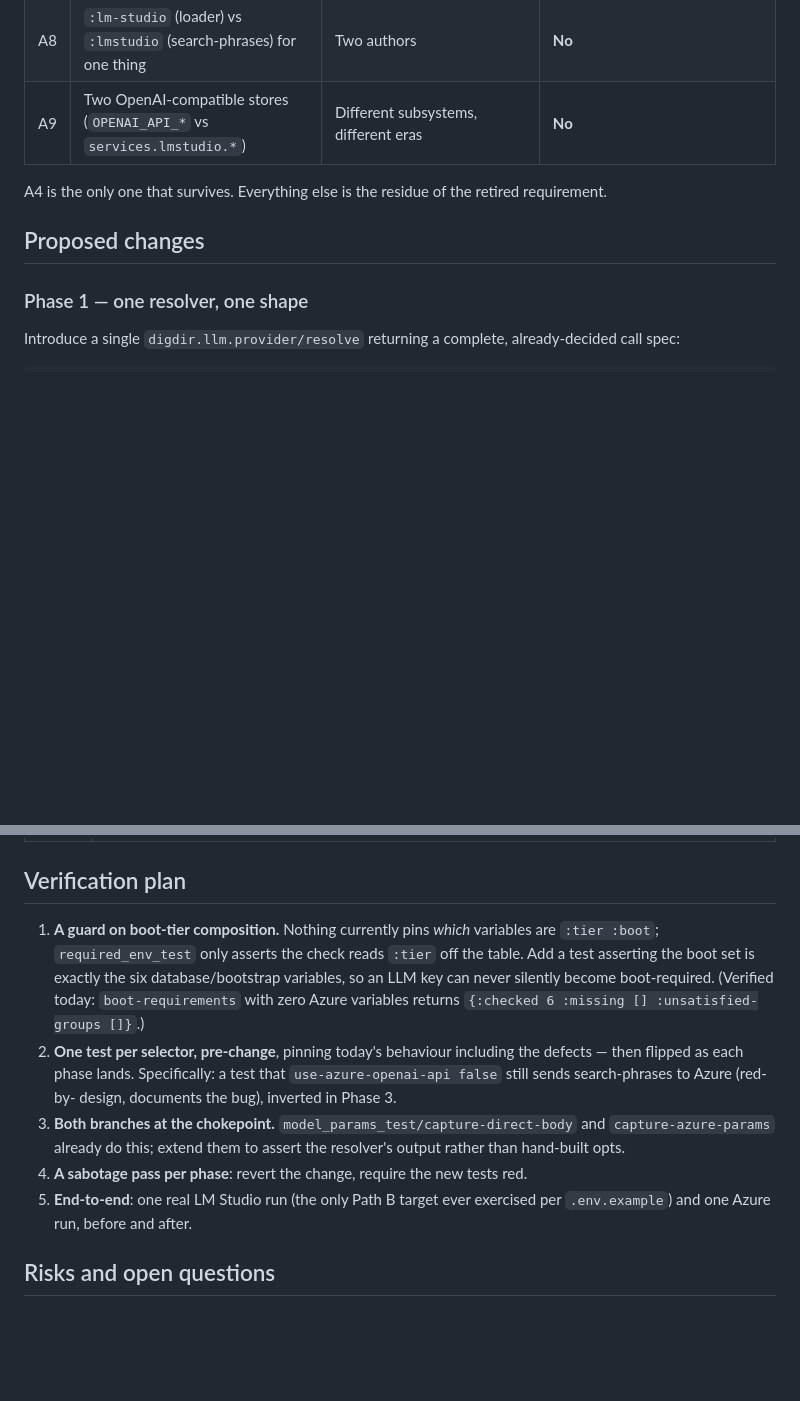
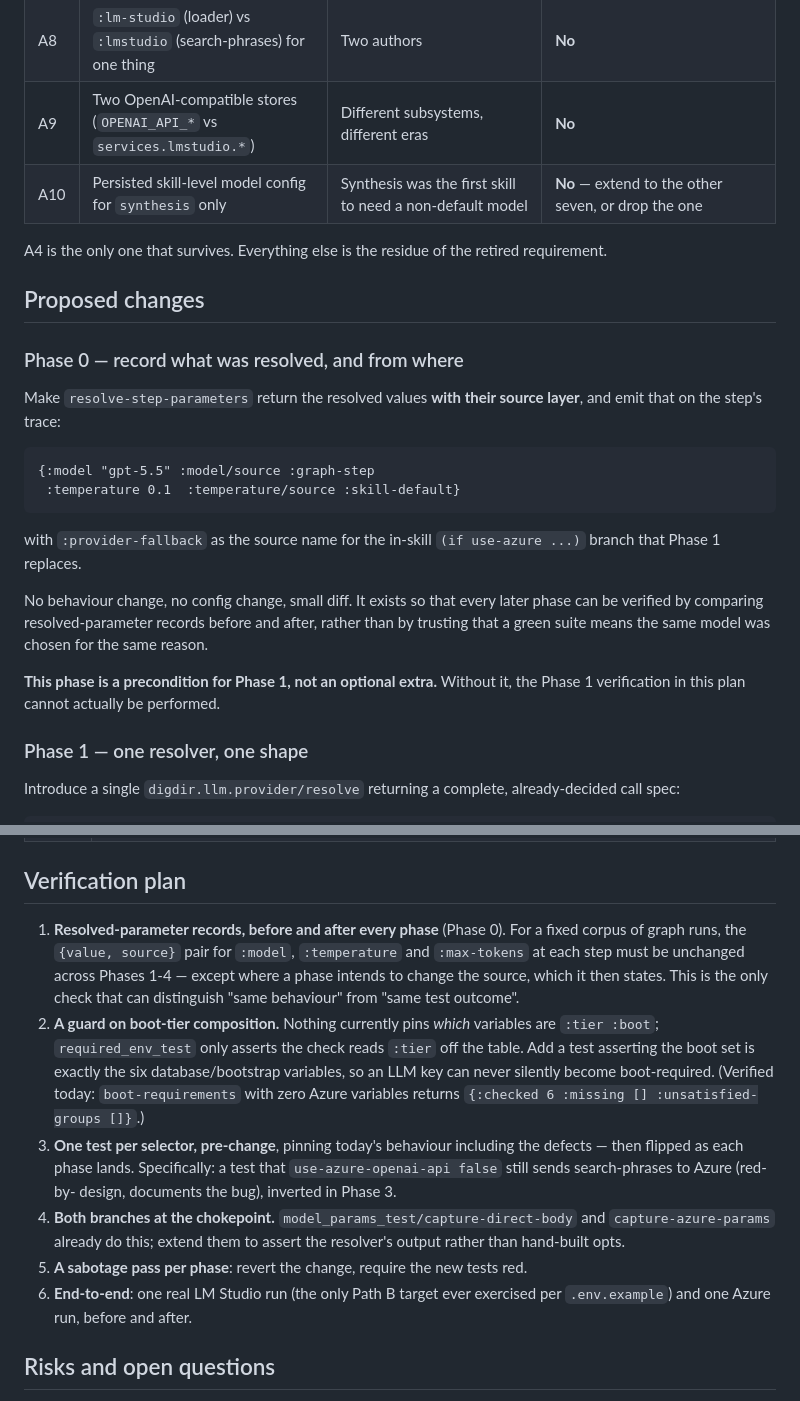
Before and after one commit to digdir/digdir-headless-rag, a Markdown page: plans/proposed/collapse-provider-asymmetry-plan.md, 2 parts joined by grey strips. GitHub-like rendering; blank space fills up the shorter version.

````diff
--- a/plans/proposed/collapse-provider-asymmetry-plan.md
+++ b/plans/proposed/collapse-provider-asymmetry-plan.md
@@ -89,11 +137,33 @@ graph_builder:212, synthesis:232, query_planner:314,617,660}`;
 | A7 | Non-Azure model name stored at `services.azure-openai.model-name` | Expedience | **No** |
 | A8 | `:lm-studio` (loader) vs `:lmstudio` (search-phrases) for one thing | Two authors | **No** |
 | A9 | Two OpenAI-compatible stores (`OPENAI_API_*` vs `services.lmstudio.*`) | Different subsystems, different eras | **No** |
+| A10 | Persisted skill-level model config for `synthesis` only | Synthesis was the first skill to need a non-default model | **No** — extend to the other seven, or drop the one |
 
 A4 is the only one that survives. Everything else is the residue of the
 retired requirement.
 
 ## Proposed changes
+
+### Phase 0 — record what was resolved, and from where
+
+Make `resolve-step-parameters` return the resolved values **with their source
+layer**, and emit that on the step's trace:
+
+```clojure
+{:model "gpt-5.5" :model/source :graph-step
+ :temperature 0.1  :temperature/source :skill-default}
+```
+
+with `:provider-fallback` as the source name for the in-skill
+`(if use-azure ...)` branch that Phase 1 replaces.
+
+No behaviour change, no config change, small diff. It exists so that every
+later phase can be verified by comparing resolved-parameter records before and
+after, rather than by trusting that a green suite means the same model was
+chosen for the same reason.
+
+**This phase is a precondition for Phase 1, not an optional extra.** Without
+it, the Phase 1 verification in this plan cannot actually be performed.
 
 ### Phase 1 — one resolver, one shape
 
@@ -161,21 +232,27 @@ path needs. Rewrite `.env.example`'s Path A / Path B blocks around the single
 
 ## Verification plan
 
-1. **A guard on boot-tier composition.** Nothing currently pins *which*
+1. **Resolved-parameter records, before and after every phase** (Phase 0).
+   For a fixed corpus of graph runs, the `{value, source}` pair for `:model`,
+   `:temperature` and `:max-tokens` at each step must be unchanged across
+   Phases 1-4 — except where a phase intends to change the source, which it
+   then states. This is the only check that can distinguish "same behaviour"
+   from "same test outcome".
+2. **A guard on boot-tier composition.** Nothing currently pins *which*
    variables are `:tier :boot`; `required_env_test` only asserts the check
    reads `:tier` off the table. Add a test asserting the boot set is exactly
    the six database/bootstrap variables, so an LLM key can never silently
    become boot-required. (Verified today: `boot-requirements` with zero Azure
    variables returns `{:checked 6 :missing [] :unsatisfied-groups []}`.)
-2. **One test per selector, pre-change**, pinning today's behaviour including
+3. **One test per selector, pre-change**, pinning today's behaviour including
    the defects — then flipped as each phase lands. Specifically: a test that
    `use-azure-openai-api false` still sends search-phrases to Azure (red-by-
    design, documents the bug), inverted in Phase 3.
-3. **Both branches at the chokepoint.** `model_params_test/capture-direct-body`
+4. **Both branches at the chokepoint.** `model_params_test/capture-direct-body`
    and `capture-azure-params` already do this; extend them to assert the
    resolver's output rather than hand-built opts.
-4. **A sabotage pass per phase**: revert the change, require the new tests red.
-5. **End-to-end**: one real LM Studio run (the only Path B target ever
+5. **A sabotage pass per phase**: revert the change, require the new tests red.
+6. **End-to-end**: one real LM Studio run (the only Path B target ever
    exercised per `.env.example`) and one Azure run, before and after.
 
 ## Risks and open questions
````
Also changed, not shown: other parts of plans/proposed/collapse-provider-asymmetry-plan.md (+55 -5 lines).
